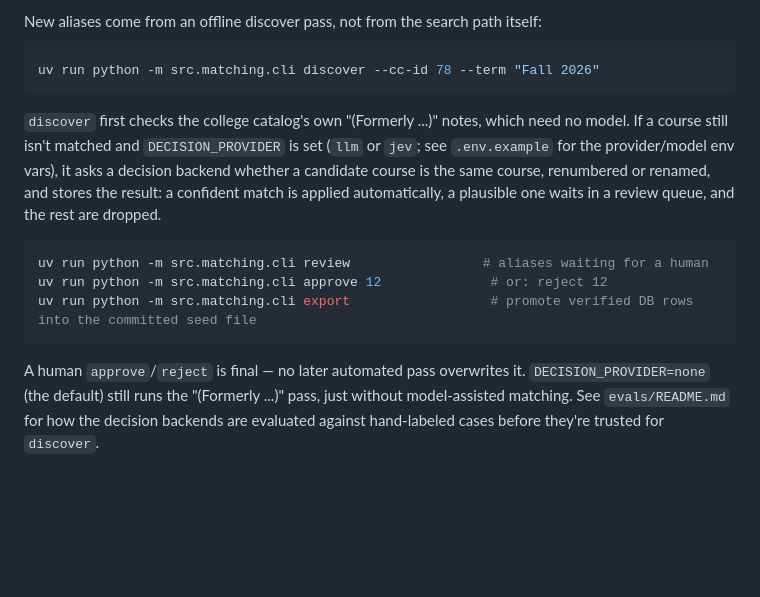
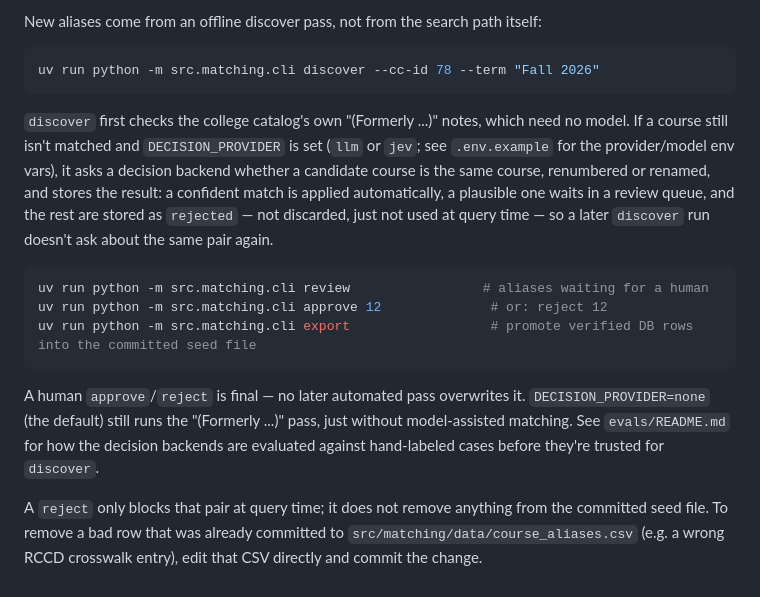
Before and after one commit to FYC23/CC-course-finder, a Markdown page: README.md, the part around the change. GitHub-like rendering; blank space fills up the shorter version.

Commit message:
docs: clarify rejected candidates, seed removal, and the formerly-regex follow-up

````diff
--- a/README.md
+++ b/README.md
@@ -253,7 +253,7 @@ New aliases come from an offline discover pass, not from the search path itself:
 uv run python -m src.matching.cli discover --cc-id 78 --term "Fall 2026"
 ```
 
-`discover` first checks the college catalog's own "(Formerly ...)" notes, which need no model. If a course still isn't matched and `DECISION_PROVIDER` is set (`llm` or `jev`; see `.env.example` for the provider/model env vars), it asks a decision backend whether a candidate course is the same course, renumbered or renamed, and stores the result: a confident match is applied automatically, a plausible one waits in a review queue, and the rest are dropped.
+`discover` first checks the college catalog's own "(Formerly ...)" notes, which need no model. If a course still isn't matched and `DECISION_PROVIDER` is set (`llm` or `jev`; see `.env.example` for the provider/model env vars), it asks a decision backend whether a candidate course is the same course, renumbered or renamed, and stores the result: a confident match is applied automatically, a plausible one waits in a review queue, and the rest are stored as `rejected` — not discarded, just not used at query time — so a later `discover` run doesn't ask about the same pair again.
 
 ```bash
 uv run python -m src.matching.cli review                 # aliases waiting for a human
@@ -262,3 +262,5 @@ uv run python -m src.matching.cli export                  # promote verified DB
 ```
 
 A human `approve`/`reject` is final — no later automated pass overwrites it. `DECISION_PROVIDER=none` (the default) still runs the "(Formerly ...)" pass, just without model-assisted matching. See `evals/README.md` for how the decision backends are evaluated against hand-labeled cases before they're trusted for `discover`.
+
+A `reject` only blocks that pair at query time; it does not remove anything from the committed seed file. To remove a bad row that was already committed to `src/matching/data/course_aliases.csv` (e.g. a wrong RCCD crosswalk entry), edit that CSV directly and commit the change.
````
Also changed, not shown: CLAUDE.md (+3 -1 lines).
